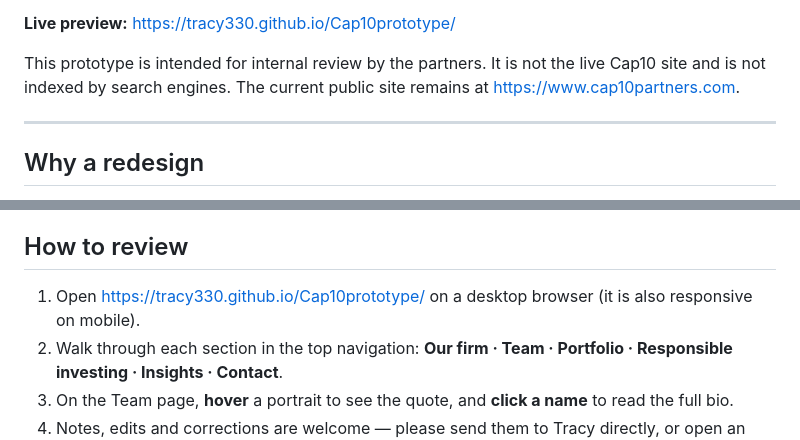
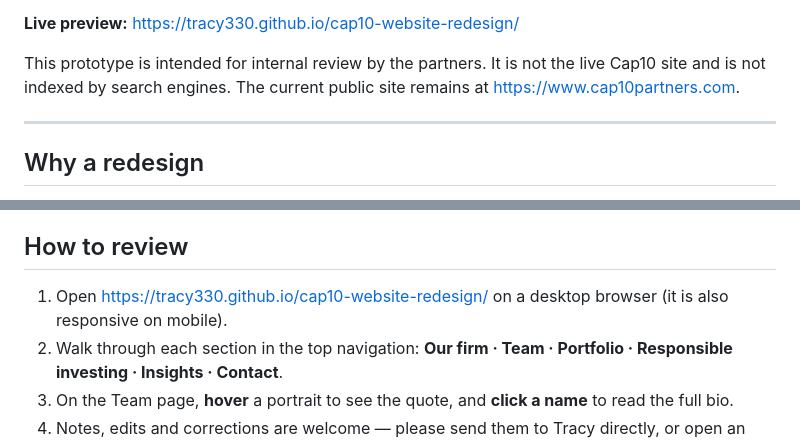
Before and after one commit to tracy330/Cap10prototype, a Markdown page: README.md, 2 parts joined by grey strips. Rendered like a GitHub page.

```diff
--- a/README.md
+++ b/README.md
@@ -2,7 +4,7 @@
 
 A clickable, single-page prototype of a refreshed Cap10 Partners website.
 
-**Live preview:** https://tracy330.github.io/Cap10prototype/
+**Live preview:** https://tracy330.github.io/cap10-website-redesign/
 
 This prototype is intended for internal review by the partners. It is not the live Cap10 site and is not indexed by search engines. The current public site remains at https://www.cap10partners.com.
 
@@ -70,7 +72,7 @@ On the current site, clicking a team member shows nothing more than the photo an
 
 ## How to review
 
-1. Open https://tracy330.github.io/Cap10prototype/ on a desktop browser (it is also responsive on mobile).
+1. Open https://tracy330.github.io/cap10-website-redesign/ on a desktop browser (it is also responsive on mobile).
 2. Walk through each section in the top navigation: **Our firm · Team · Portfolio · Responsible investing · Insights · Contact**.
 3. On the Team page, **hover** a portrait to see the quote, and **click a name** to read the full bio.
 4. Notes, edits and corrections are welcome — please send them to Tracy directly, or open an issue on this repository.
```
Also changed, not shown: other parts of README.md (+2 -0 lines).
